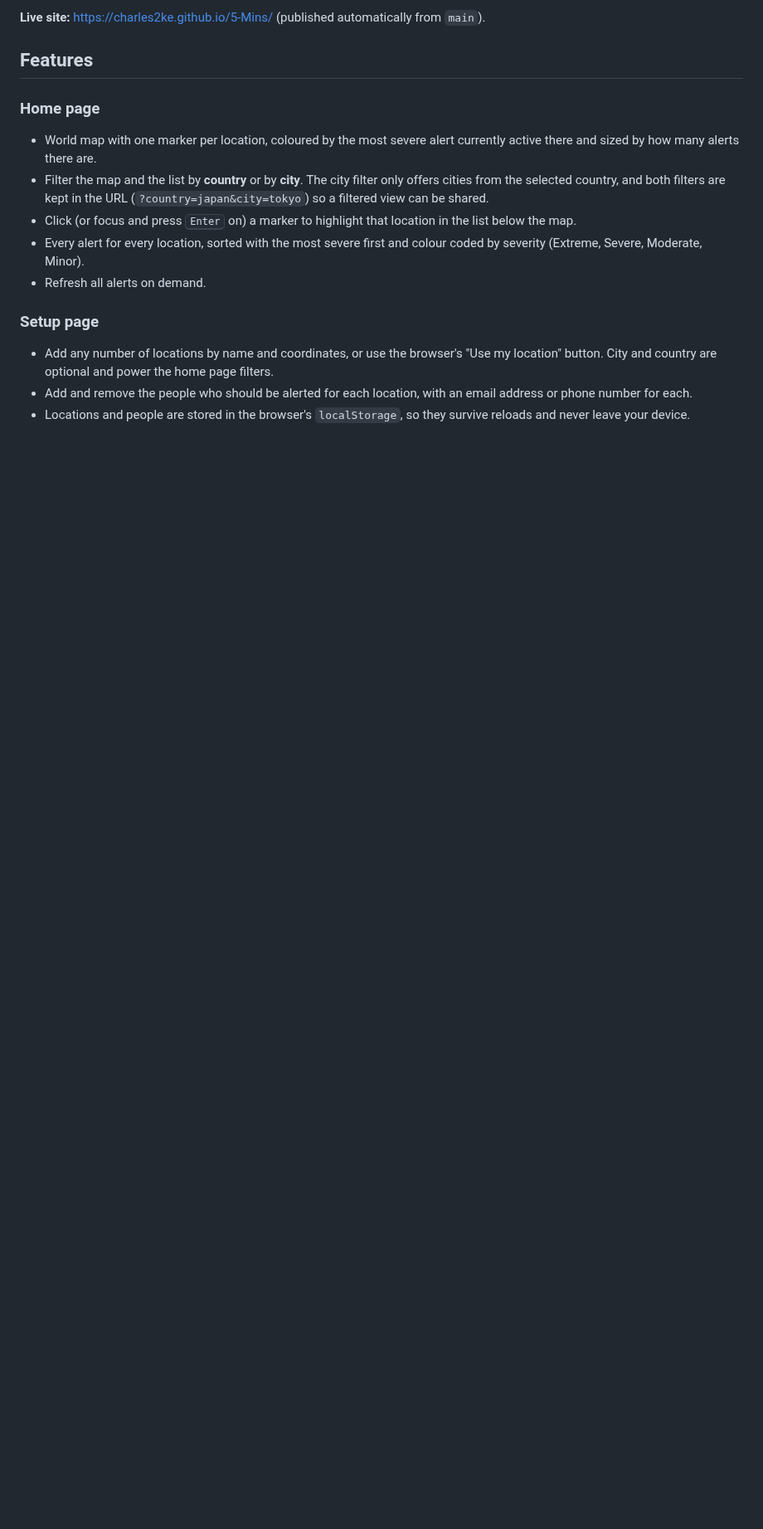
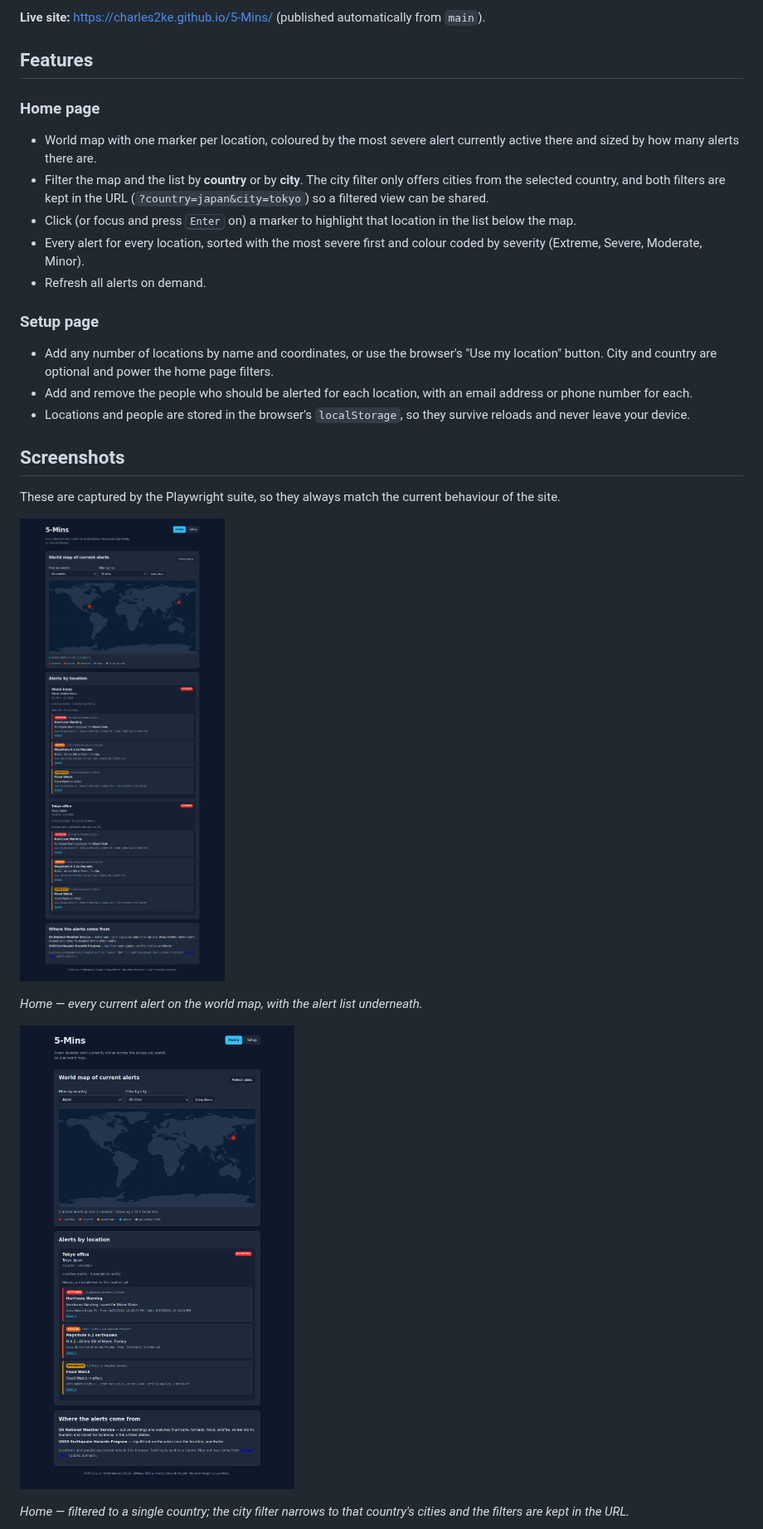
Before and after one commit to charles2ke/5-Mins, a Markdown page: README.md, the part around one of its changes. Shown at 83% size. GitHub-like rendering; pictures changed too: docs/images/home-filtered-by-country.png (added), docs/images/home-world-map.png (added); blank space fills up the shorter version.

Commit message:
Add Playwright screenshots of the home map and setup page to the README
Co-authored-by: charles2ke <6725706+charles2ke@users.noreply.github.com>

```diff
--- a/README.md
+++ b/README.md
@@ -36,3 +36,18 @@ Provide users an alert before a catastrophe or disaster.
   email address or phone number for each.
 - Locations and people are stored in the browser's `localStorage`, so they
   survive reloads and never leave your device.
+
+## Screenshots
+
+These are captured by the Playwright suite, so they always match the current
+behaviour of the site.
+
+![Home page showing the world map with markers for Miami and Tokyo and every active alert listed below it](docs/images/home-world-map.png)
+
+*Home — every current alert on the world map, with the alert list underneath.*
+
+![Home page filtered to Japan, showing a single marker and only the Tokyo location](docs/images/home-filtered-by-country.png)
+
+*Home — filtered to a single country; the city filter narrows to that country's
+cities and the filters are kept in the URL.*
+
```
Also changed, not shown: other parts of README.md (+8 -0 lines), docs/images/people-to-alert.png (added), docs/images/setup-page.png (added).
